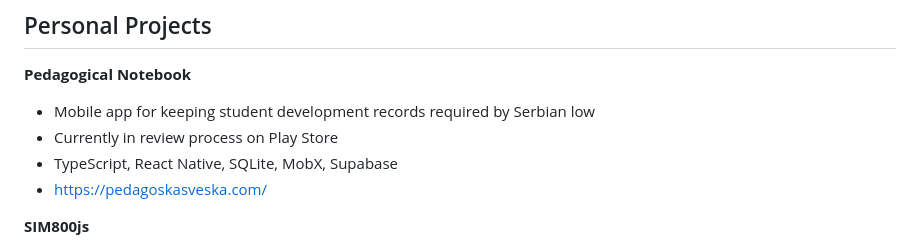
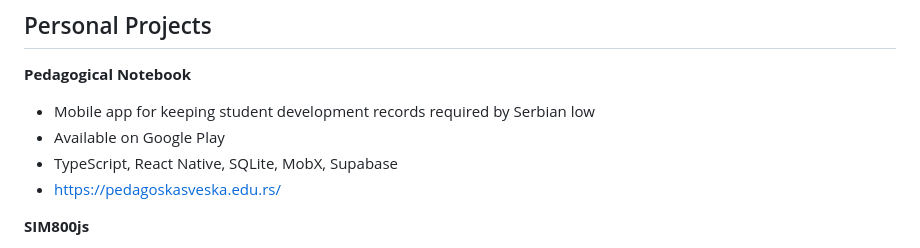
Before and after one commit to zivlakmilos/curriculum-vitae, a Markdown page: cv.md, the part around the change. Drawn GitHub-style.

Commit message:
Pedagogical notebook on Google Play

```diff
--- a/cv.md
+++ b/cv.md
@@ -150,9 +150,9 @@ __Drink Inventory__
 __Pedagogical Notebook__
 
 - Mobile app for keeping student development records required by Serbian low
-- Currently in review process on Play Store
+- Available on Google Play
 - TypeScript, React Native, SQLite, MobX, Supabase
-- [https://pedagoskasveska.com/](https://pedagoskasveska.com)
+- [https://pedagoskasveska.edu.rs/](https://pedagoskasveska.edu.rs)
 
 __SIM800js__
 
```
